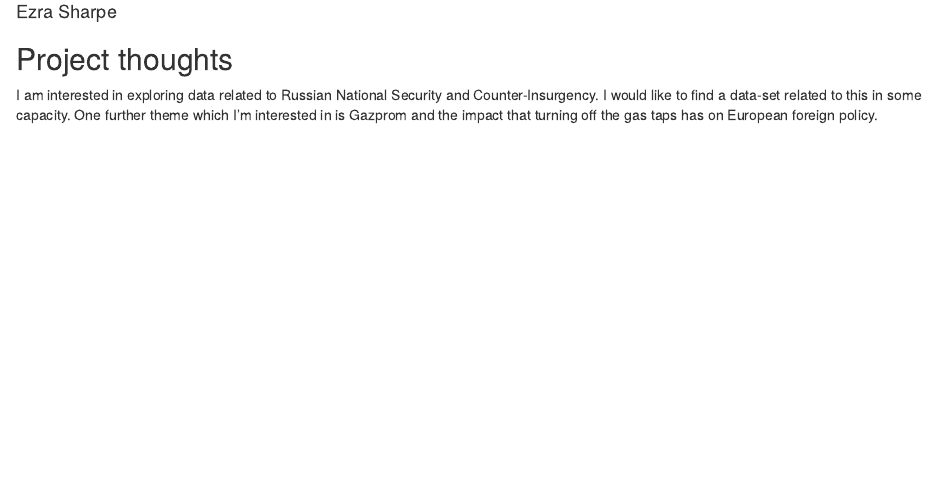
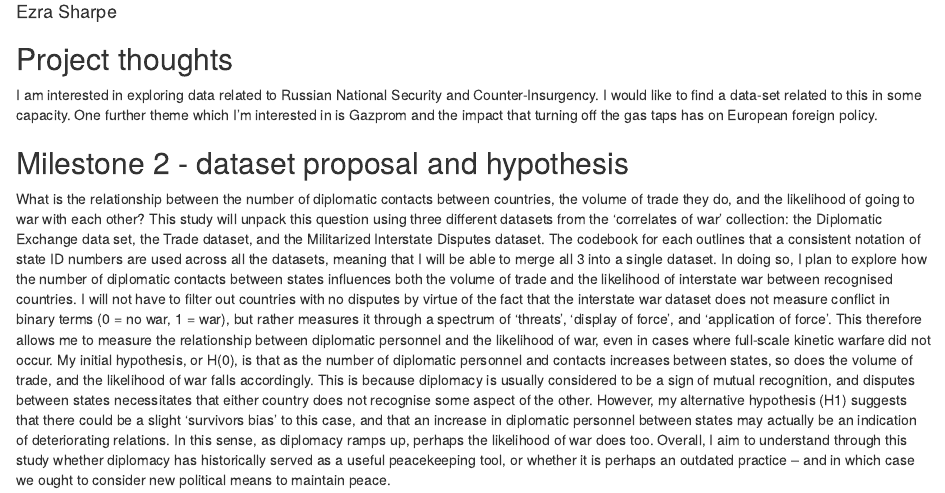
Before and after one commit to ezra365/gov50-final-project, an R Markdown document (index.Rmd): the page in a window 1100 px wide, from 70 px down. Rendered offline with R 4.5, knitr and Pandoc, with nearby package versions; drawn as R Markdown's standard HTML page in place of the format the file asks for.

Commit message:
milestone 2

```diff
--- a/index.Rmd
+++ b/index.Rmd
@@ -16,3 +16,32 @@ Counter-Insurgency. I would like to find a data-set related to this in some
 capacity. One further theme which I'm interested in is
 Gazprom and the impact that turning off the gas taps has on European foreign
 policy.
+
+## Milestone 2 - dataset proposal and hypothesis
+
+What is the relationship between the number of diplomatic contacts between
+countries, the volume of trade they do, and the likelihood of going to war with
+each other? This study will unpack this question using three different datasets
+from the ‘correlates of war’ collection: the Diplomatic Exchange data set, the
+Trade dataset, and the Militarized Interstate Disputes dataset. The codebook for
+each outlines that a consistent notation of state ID numbers are used across all
+the datasets, meaning that I will be able to merge all 3 into a single dataset.
+In doing so, I plan to explore how the number of diplomatic contacts between
+states influences both the volume of trade and the likelihood of interstate war
+between recognised countries. I will not have to filter out countries with no
+disputes by virtue of the fact that the interstate war dataset does not measure
+conflict in binary terms (0 = no war, 1 = war), but rather measures it through a spectrum of ‘threats’, ‘display of force’, and ‘application of force’. This
+therefore allows me to measure the relationship between diplomatic personnel and
+the likelihood of war, even in cases where full-scale kinetic warfare did not
+occur. My initial hypothesis, or H(0), is that as the number of diplomatic
+personnel and contacts increases between states, so does the volume of trade,
+and the likelihood of war falls accordingly. This is because diplomacy is
+usually considered to be a sign of mutual recognition, and disputes between
+states necessitates that either country does not recognise some aspect of the
+other. However, my alternative hypothesis (H1) suggests that there could be a
+slight ‘survivors bias’ to this case, and that an increase in diplomatic
+personnel between states may actually be an indication of deteriorating
+relations. In this sense, as diplomacy ramps up, perhaps the likelihood of war
+does too. Overall, I aim to understand through this study whether diplomacy has historically served as a useful peacekeeping tool, or whether it is perhaps an
+outdated practice – and in which case we ought to consider new political means
+to maintain peace.
```
Also changed, not shown: 1 other file.
